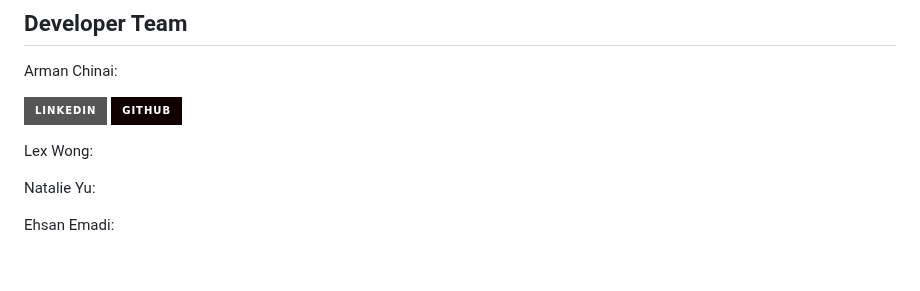
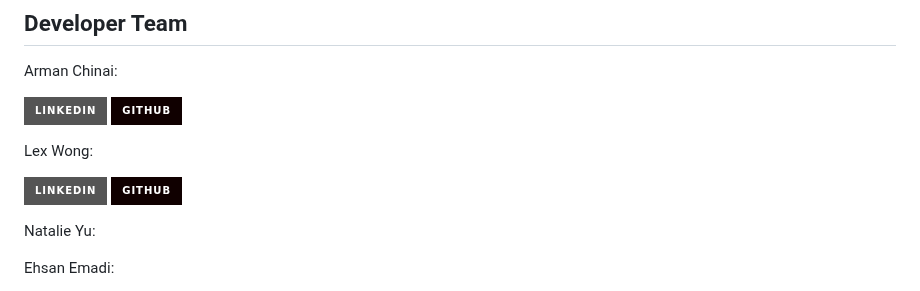
Before and after one commit to ChinaiArman/GarmentRecognitionAPI, a Markdown page: README.md, the part around one of its changes. Drawn GitHub-style; badges without logos; blank space fills up the shorter version.

Commit message:
Add links to README

```diff
--- a/README.md
+++ b/README.md
@@ -155,6 +155,8 @@ Arman Chinai:
 
 Lex Wong:
 
+[![LinkedIn][linkedin-shield]][lex-linkedin] [![GitHub][github-shield]][lex-github]
+
 Natalie Yu:
 
 Ehsan Emadi:
```
Also changed, not shown: other parts of README.md (+2 -0 lines).
